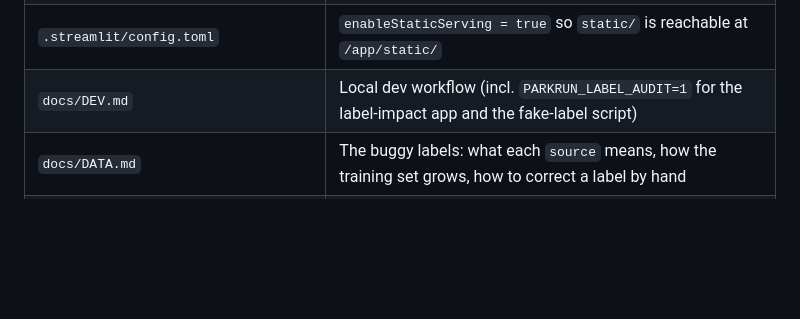
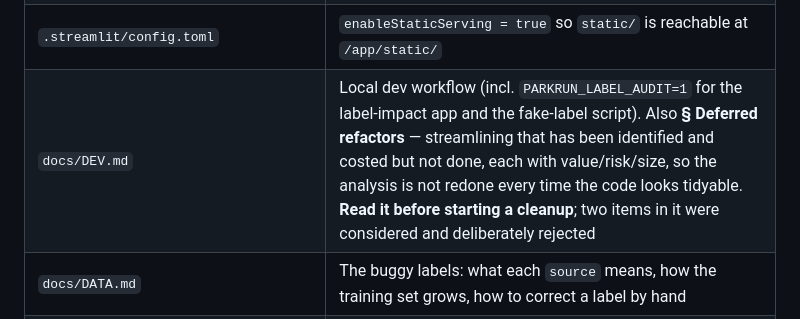
Before and after one commit to rajumazumder-stst/parkrun_and_brunch, a Markdown page: CLAUDE.md, the part around the change. GitHub-like rendering; blank space fills up the shorter version.

```diff
--- a/CLAUDE.md
+++ b/CLAUDE.md
@@ -554,7 +554,7 @@ regenerated snapshot to redeploy (Streamlit Cloud auto-redeploys on push).
 | `static/logo-512.png` | `page_icon` source: the browser-tab favicon |
 | `static/apple-touch-icon.png` | 180×180 for the iOS "Add to Home Screen" icon, served at `/app/static/` |
 | `.streamlit/config.toml` | `enableStaticServing = true` so `static/` is reachable at `/app/static/` |
-| `docs/DEV.md` | Local dev workflow (incl. `PARKRUN_LABEL_AUDIT=1` for the label-impact app and the fake-label script) |
+| `docs/DEV.md` | Local dev workflow (incl. `PARKRUN_LABEL_AUDIT=1` for the label-impact app and the fake-label script). Also **§ Deferred refactors** — streamlining that has been identified and costed but not done, each with value/risk/size, so the analysis is not redone every time the code looks tidyable. **Read it before starting a cleanup**; two items in it were considered and deliberately rejected |
 | `docs/DATA.md` | The buggy labels: what each `source` means, how the training set grows, how to correct a label by hand |
 | `docs/DEPLOY.md` | Deploy/ops: local source-of-truth DB + snapshot delivery, scheduled refresh, rebuilding/seeding, retired MotherDuck path (secret flip, tokens, re-seed) |
 | `requirements.txt` | Pinned runtime deps for hosting (Streamlit Cloud etc.) |
```
Also changed, not shown: docs/DEV.md (+101 -0 lines).
